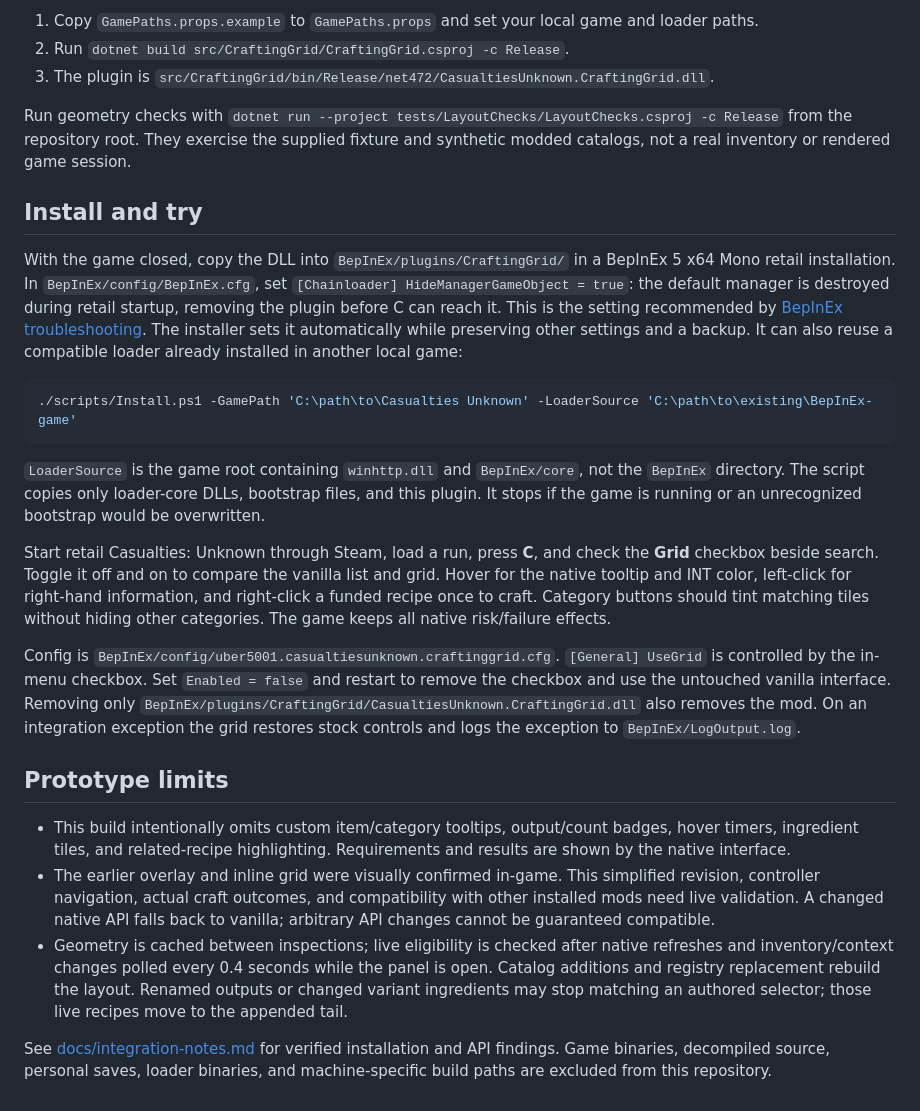
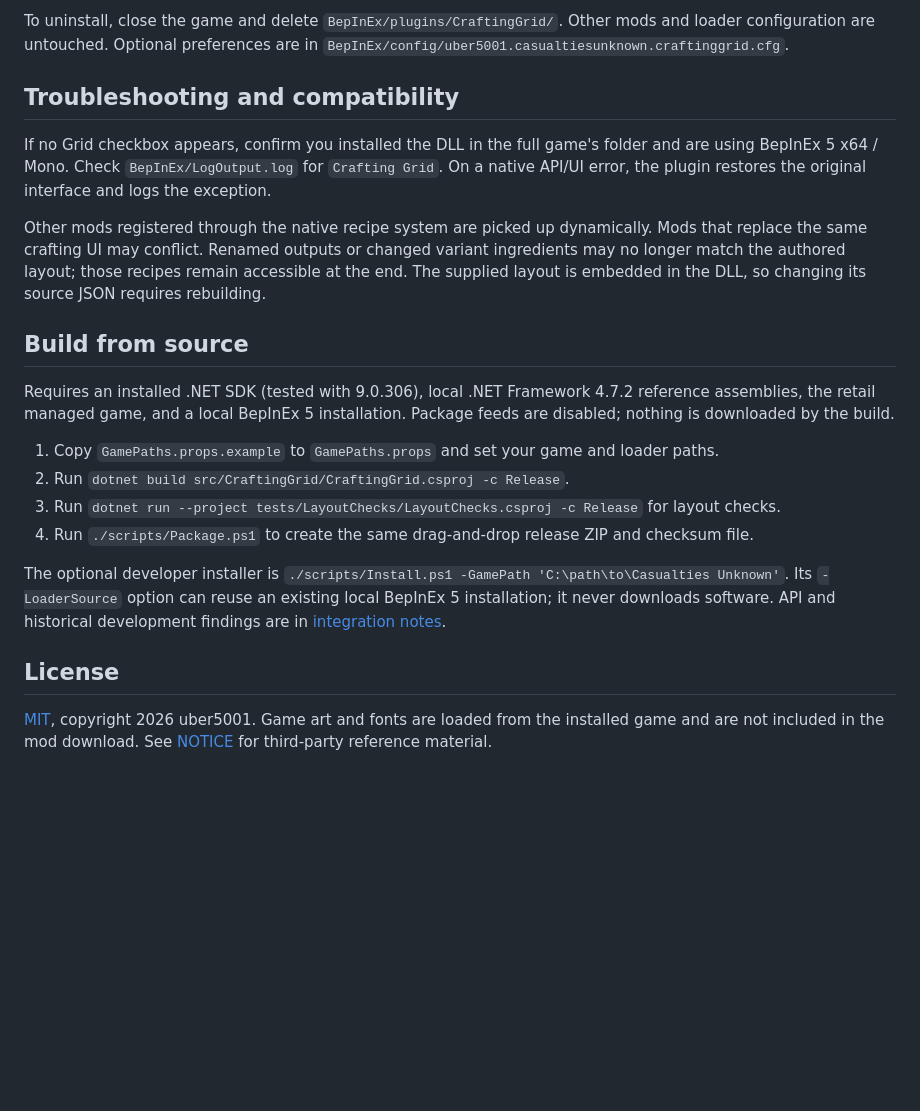
Before and after one commit to uber5001/casualties-unknown-crafting-grid, a Markdown page: README.md, the part around one of its changes. GitHub-like rendering; blank space fills up the shorter version.

````diff
--- a/README.md
+++ b/README.md
@@ -26,28 +34,23 @@ Requires an installed .NET SDK (tested with 9.0.306), local .NET Framework 4.7.2
 
-1. Copy `GamePaths.props.example` to `GamePaths.props` and set your local game and loader paths.
+To uninstall, close the game and delete `BepInEx/plugins/CraftingGrid/`. Other mods and loader configuration are untouched. Optional preferences are in `BepInEx/config/uber5001.casualtiesunknown.craftinggrid.cfg`.
+
+## Troubleshooting and compatibility
+
+If no Grid checkbox appears, confirm you installed the DLL in the full game's folder and are using BepInEx 5 x64 / Mono. Check `BepInEx/LogOutput.log` for `Crafting Grid`. On a native API/UI error, the plugin restores the original interface and logs the exception.
+
+Other mods registered through the native recipe system are picked up dynamically. Mods that replace the same crafting UI may conflict. Renamed outputs or changed variant ingredients may no longer match the authored layout; those recipes remain accessible at the end. The supplied layout is embedded in the DLL, so changing its source JSON requires rebuilding.
+
+## Build from source
+
+Requires an installed .NET SDK (tested with 9.0.306), local .NET Framework 4.7.2 reference assemblies, the retail managed game, and a local BepInEx 5 installation. Package feeds are disabled; nothing is downloaded by the build.
+
+1. Copy `GamePaths.props.example` to `GamePaths.props` and set your game and loader paths.
 2. Run `dotnet build src/CraftingGrid/CraftingGrid.csproj -c Release`.
-3. The plugin is `src/CraftingGrid/bin/Release/net472/CasualtiesUnknown.CraftingGrid.dll`.
+3. Run `dotnet run --project tests/LayoutChecks/LayoutChecks.csproj -c Release` for layout checks.
+4. Run `./scripts/Package.ps1` to create the same drag-and-drop release ZIP and checksum file.
 
-Run geometry checks with `dotnet run --project tests/LayoutChecks/LayoutChecks.csproj -c Release` from the repository root. They exercise the supplied fixture and synthetic modded catalogs, not a real inventory or rendered game session.
+The optional developer installer is `./scripts/Install.ps1 -GamePath 'C:\path\to\Casualties Unknown'`. Its `-LoaderSource` option can reuse an existing local BepInEx 5 installation; it never downloads software. API and historical development findings are in [integration notes](docs/integration-notes.md).
 
-## Install and try
+## License
 
-With the game closed, copy the DLL into `BepInEx/plugins/CraftingGrid/` in a BepInEx 5 x64 Mono retail installation. In `BepInEx/config/BepInEx.cfg`, set `[Chainloader] HideManagerGameObject = true`: the default manager is destroyed during retail startup, removing the plugin before C can reach it. This is the setting recommended by [BepInEx troubleshooting](https://docs.bepinex.dev/articles/user_guide/troubleshooting.html). The installer sets it automatically while preserving other settings and a backup. It can also reuse a compatible loader already installed in another local game:
-
-```powershell
-./scripts/Install.ps1 -GamePath 'C:\path\to\Casualties Unknown' -LoaderSource 'C:\path\to\existing\BepInEx-game'
-```
-
-`LoaderSource` is the game root containing `winhttp.dll` and `BepInEx/core`, not the `BepInEx` directory. The script copies only loader-core DLLs, bootstrap files, and this plugin. It stops if the game is running or an unrecognized bootstrap would be overwritten.
-
-Start retail Casualties: Unknown through Steam, load a run, press **C**, and check the **Grid** checkbox beside search. Toggle it off and on to compare the vanilla list and grid. Hover for the native tooltip and INT color, left-click for right-hand information, and right-click a funded recipe once to craft. Category buttons should tint matching tiles without hiding other categories. The game keeps all native risk/failure effects.
-
-Config is `BepInEx/config/uber5001.casualtiesunknown.craftinggrid.cfg`. `[General] UseGrid` is controlled by the in-menu checkbox. Set `Enabled = false` and restart to remove the checkbox and use the untouched vanilla interface. Removing only `BepInEx/plugins/CraftingGrid/CasualtiesUnknown.CraftingGrid.dll` also removes the mod. On an integration exception the grid restores stock controls and logs the exception to `BepInEx/LogOutput.log`.
-
-## Prototype limits
-
-- This build intentionally omits custom item/category tooltips, output/count badges, hover timers, ingredient tiles, and related-recipe highlighting. Requirements and results are shown by the native interface.
-- The earlier overlay and inline grid were visually confirmed in-game. This simplified revision, controller navigation, actual craft outcomes, and compatibility with other installed mods need live validation. A changed native API falls back to vanilla; arbitrary API changes cannot be guaranteed compatible.
-- Geometry is cached between inspections; live eligibility is checked after native refreshes and inventory/context changes polled every 0.4 seconds while the panel is open. Catalog additions and registry replacement rebuild the layout. Renamed outputs or changed variant ingredients may stop matching an authored selector; those live recipes move to the appended tail.
-
-See [docs/integration-notes.md](docs/integration-notes.md) for verified installation and API findings. Game binaries, decompiled source, personal saves, loader binaries, and machine-specific build paths are excluded from this repository.
+[MIT](LICENSE), copyright 2026 uber5001. Game art and fonts are loaded from the installed game and are not included in the mod download. See [NOTICE](NOTICE) for third-party reference material.
````
Also changed, not shown: other parts of README.md (+21 -13 lines), docs/integration-notes.md (+7 -0 lines), release/notes-0.4.0.md (added, +15 -0 lines), docs/images/crafting-grid-0.4.0.png (added), 8 other files.
